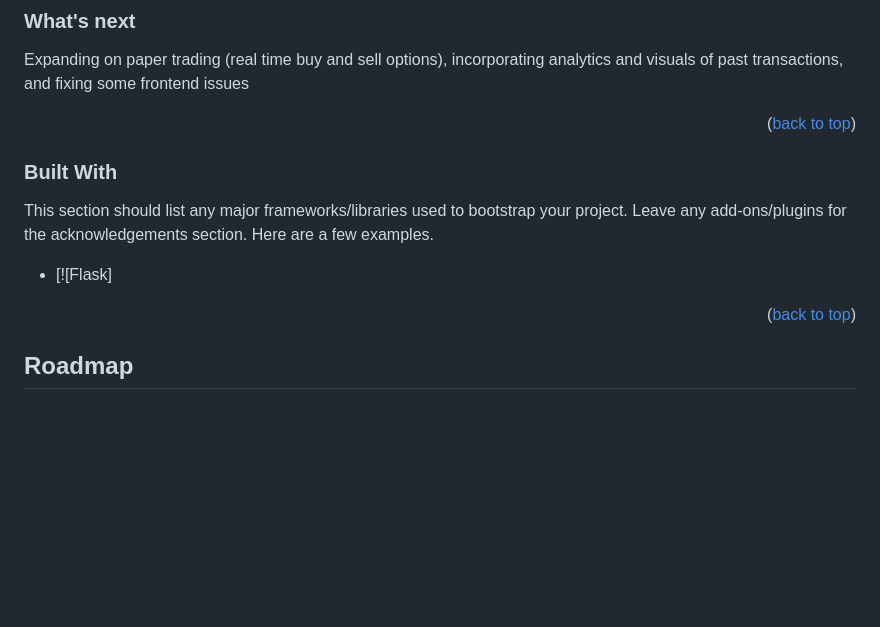
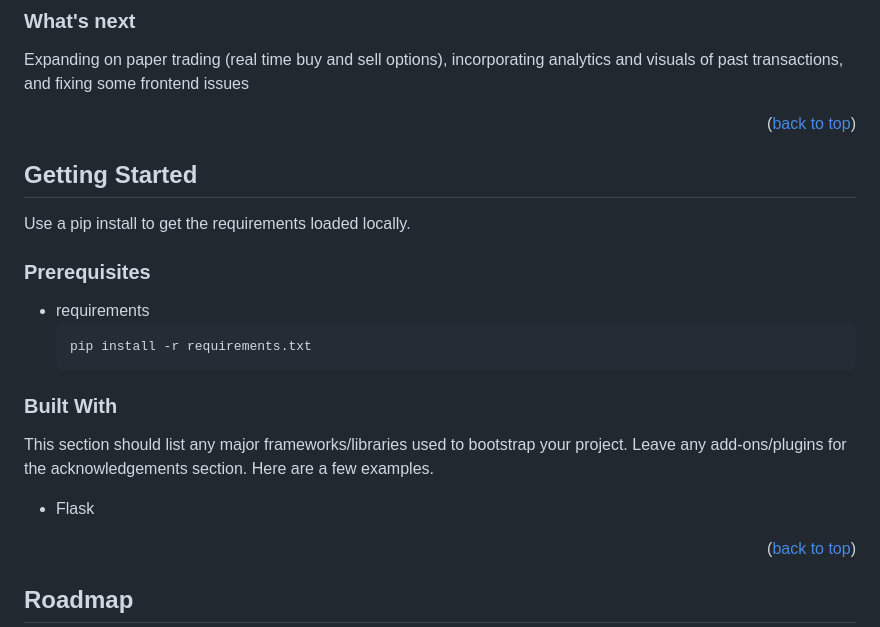
Before and after one commit to caroltuu/financial-literacy-app, a Markdown page: README.md, the part around the change. GitHub-like rendering; blank space fills up the shorter version.

````diff
--- a/README.md
+++ b/README.md
@@ -45,12 +45,21 @@ Expanding on paper trading (real time buy and sell options), incorporating analy
 
 <p align="right">(<a href="#readme-top">back to top</a>)</p>
 
+## Getting Started
 
+Use a pip install to get the requirements loaded locally.
+
+### Prerequisites
+
+* requirements
+  ```sh
+  pip install -r requirements.txt
+  ```
 
 ### Built With
 
 This section should list any major frameworks/libraries used to bootstrap your project. Leave any add-ons/plugins for the acknowledgements section. Here are a few examples.
-* [![Flask]
+* Flask
 
 
 <p align="right">(<a href="#readme-top">back to top</a>)</p>
````
